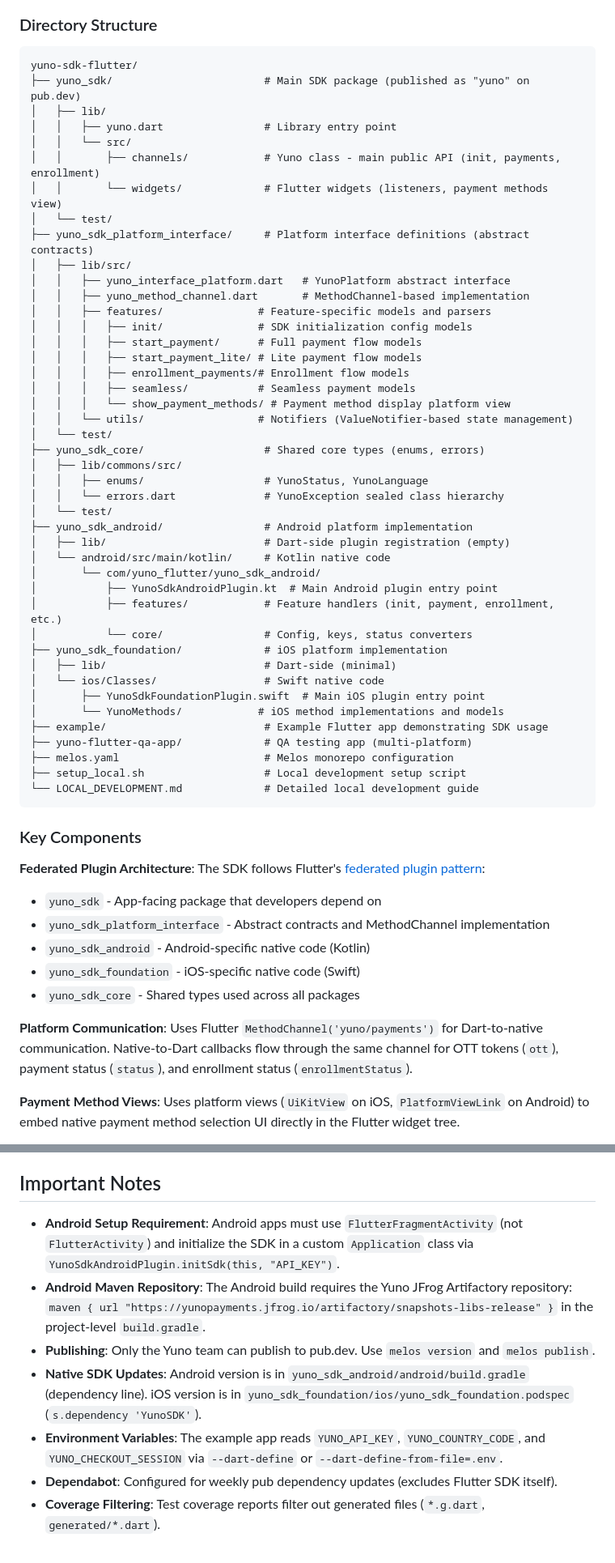
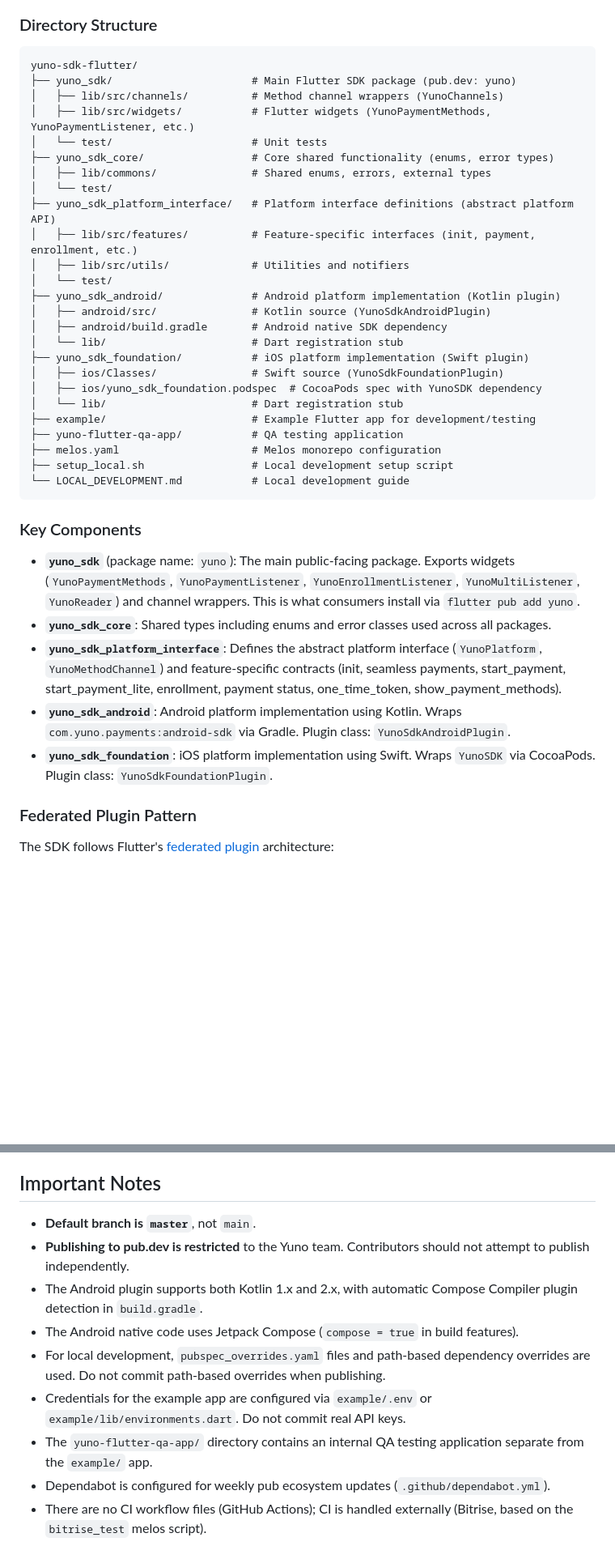
Before and after one commit to yuno-payments/yuno-sdk-flutter, a Markdown page: CLAUDE.md, 2 parts joined by grey strips. Shown at 81% size. Rendered like a GitHub page; blank space fills up the shorter version.

Commit message:
Add CLAUDE.md for Claude Code guidance
Co-Authored-By: Claude Opus 4.6 <noreply@anthropic.com>

````diff
--- a/CLAUDE.md
+++ b/CLAUDE.md
@@ -90,60 +76,41 @@ melos publish
 
 ```
 yuno-sdk-flutter/
-├── yuno_sdk/                        # Main SDK package (published as "yuno" on pub.dev)
-│   ├── lib/
-│   │   ├── yuno.dart                # Library entry point
-│   │   └── src/
-│   │       ├── channels/            # Yuno class - main public API (init, payments, enrollment)
-│   │       └── widgets/             # Flutter widgets (listeners, payment methods view)
+├── yuno_sdk/                      # Main Flutter SDK package (pub.dev: yuno)
+│   ├── lib/src/channels/          # Method channel wrappers (YunoChannels)
+│   ├── lib/src/widgets/           # Flutter widgets (YunoPaymentMethods, YunoPaymentListener, etc.)
+│   └── test/                      # Unit tests
+├── yuno_sdk_core/                 # Core shared functionality (enums, error types)
+│   ├── lib/commons/               # Shared enums, errors, external types
 │   └── test/
-├── yuno_sdk_platform_interface/     # Platform interface definitions (abstract contracts)
-│   ├── lib/src/
-│   │   ├── yuno_interface_platform.dart   # YunoPlatform abstract interface
-│   │   ├── yuno_method_channel.dart       # MethodChannel-based implementation
-│   │   ├── features/               # Feature-specific models and parsers
-│   │   │   ├── init/               # SDK initialization config models
-│   │   │   ├── start_payment/      # Full payment flow models
-│   │   │   ├── start_payment_lite/ # Lite payment flow models
-│   │   │   ├── enrollment_payments/# Enrollment flow models
-│   │   │   ├── seamless/           # Seamless payment models
-│   │   │   └── show_payment_methods/ # Payment method display platform view
-│   │   └── utils/                  # Notifiers (ValueNotifier-based state management)
+├── yuno_sdk_platform_interface/   # Platform interface definitions (abstract platform API)
+│   ├── lib/src/features/          # Feature-specific interfaces (init, payment, enrollment, etc.)
+│   ├── lib/src/utils/             # Utilities and notifiers
 │   └── test/
-├── yuno_sdk_core/                   # Shared core types (enums, errors)
-│   ├── lib/commons/src/
-│   │   ├── enums/                   # YunoStatus, YunoLanguage
-│   │   └── errors.dart              # YunoException sealed class hierarchy
-│   └── test/
-├── yuno_sdk_android/                # Android platform implementation
-│   ├── lib/                         # Dart-side plugin registration (empty)
-│   └── android/src/main/kotlin/     # Kotlin native code
-│       └── com/yuno_flutter/yuno_sdk_android/
-│           ├── YunoSdkAndroidPlugin.kt  # Main Android plugin entry point
-│           ├── features/            # Feature handlers (init, payment, enrollment, etc.)
-│           └── core/                # Config, keys, status converters
-├── yuno_sdk_foundation/             # iOS platform implementation
-│   ├── lib/                         # Dart-side (minimal)
-│   └── ios/Classes/                 # Swift native code
-│       ├── YunoSdkFoundationPlugin.swift  # Main iOS plugin entry point
-│       └── YunoMethods/            # iOS method implementations and models
-├── example/                         # Example Flutter app demonstrating SDK usage
-├── yuno-flutter-qa-app/             # QA testing app (multi-platform)
-├── melos.yaml                       # Melos monorepo configuration
-├── setup_local.sh                   # Local development setup script
-└── LOCAL_DEVELOPMENT.md             # Detailed local development guide
+├── yuno_sdk_android/              # Android platform implementation (Kotlin plugin)
+│   ├── android/src/               # Kotlin source (YunoSdkAndroidPlugin)
+│   ├── android/build.gradle       # Android native SDK dependency
+│   └── lib/                       # Dart registration stub
+├── yuno_sdk_foundation/           # iOS platform implementation (Swift plugin)
+│   ├── ios/Classes/               # Swift source (YunoSdkFoundationPlugin)
+│   ├── ios/yuno_sdk_foundation.podspec  # CocoaPods spec with YunoSDK dependency
+│   └── lib/                       # Dart registration stub
+├── example/                       # Example Flutter app for development/testing
+├── yuno-flutter-qa-app/           # QA testing application
+├── melos.yaml                     # Melos monorepo configuration
+├── setup_local.sh                 # Local development setup script
+└── LOCAL_DEVELOPMENT.md           # Local development guide
 ```
 
 ### Key Components
 
-**Federated Plugin Architecture**: The SDK follows Flutter's [federated plugin pattern](https://docs.flutter.dev/packages-and-plugins/developing-packages#federated-plugins):
-- `yuno_sdk` - App-facing package that developers depend on
-- `yuno_sdk_platform_interface` - Abstract contracts and MethodChannel implementation
-- `yuno_sdk_android` - Android-specific native code (Kotlin)
-- `yuno_sdk_foundation` - iOS-specific native code (Swift)
-- `yuno_sdk_core` - Shared types used across all packages
+- **`yuno_sdk`** (package name: `yuno`): The main public-facing package. Exports widgets (`YunoPaymentMethods`, `YunoPaymentListener`, `YunoEnrollmentListener`, `YunoMultiListener`, `YunoReader`) and channel wrappers. This is what consumers install via `flutter pub add yuno`.
+- **`yuno_sdk_core`**: Shared types including enums and error classes used across all packages.
+- **`yuno_sdk_platform_interface`**: Defines the abstract platform interface (`YunoPlatform`, `YunoMethodChannel`) and feature-specific contracts (init, seamless payments, start_payment, start_payment_lite, enrollment, payment status, one_time_token, show_payment_methods).
+- **`yuno_sdk_android`**: Android platform implementation using Kotlin. Wraps `com.yuno.payments:android-sdk` via Gradle. Plugin class: `YunoSdkAndroidPlugin`.
+- **`yuno_sdk_foundation`**: iOS platform implementation using Swift. Wraps `YunoSDK` via CocoaPods. Plugin class: `YunoSdkFoundationPlugin`.
 
-**Platform Communication**: Uses Flutter `MethodChannel('yuno/payments')` for Dart-to-native communication. Native-to-Dart callbacks flow through the same channel for OTT tokens (`ott`), payment status (`status`), and enrollment status (`enrollmentStatus`).
+### Federated Plugin Pattern
 
-**Payment Method Views**: Uses platform views (`UiKitView` on iOS, `PlatformViewLink` on Android) to embed native payment method selection UI directly in the Flutter widget tree.
+The SDK follows Flutter's [federated plugin](https://docs.flutter.dev/packages-and-plugins/developing-packages#federated-plugins) architecture:
 
@@ -200,10 +152,12 @@ The `Yuno` class (in `yuno_sdk/lib/src/channels/yuno_channels.dart`) is the prim
 
 ## Important Notes
 
-- **Android Setup Requirement**: Android apps must use `FlutterFragmentActivity` (not `FlutterActivity`) and initialize the SDK in a custom `Application` class via `YunoSdkAndroidPlugin.initSdk(this, "API_KEY")`.
-- **Android Maven Repository**: The Android build requires the Yuno JFrog Artifactory repository: `maven { url "https://yunopayments.jfrog.io/artifactory/snapshots-libs-release" }` in the project-level `build.gradle`.
-- **Publishing**: Only the Yuno team can publish to pub.dev. Use `melos version` and `melos publish`.
-- **Native SDK Updates**: Android version is in `yuno_sdk_android/android/build.gradle` (dependency line). iOS version is in `yuno_sdk_foundation/ios/yuno_sdk_foundation.podspec` (`s.dependency 'YunoSDK'`).
-- **Environment Variables**: The example app reads `YUNO_API_KEY`, `YUNO_COUNTRY_CODE`, and `YUNO_CHECKOUT_SESSION` via `--dart-define` or `--dart-define-from-file=.env`.
-- **Dependabot**: Configured for weekly pub dependency updates (excludes Flutter SDK itself).
-- **Coverage Filtering**: Test coverage reports filter out generated files (`*.g.dart`, `generated/*.dart`).
+- **Default branch is `master`**, not `main`.
+- **Publishing to pub.dev is restricted** to the Yuno team. Contributors should not attempt to publish independently.
+- The Android plugin supports both Kotlin 1.x and 2.x, with automatic Compose Compiler plugin detection in `build.gradle`.
+- The Android native code uses Jetpack Compose (`compose = true` in build features).
+- For local development, `pubspec_overrides.yaml` files and path-based dependency overrides are used. Do not commit path-based overrides when publishing.
+- Credentials for the example app are configured via `example/.env` or `example/lib/environments.dart`. Do not commit real API keys.
+- The `yuno-flutter-qa-app/` directory contains an internal QA testing application separate from the `example/` app.
+- Dependabot is configured for weekly pub ecosystem updates (`.github/dependabot.yml`).
+- There are no CI workflow files (GitHub Actions); CI is handled externally (Bitrise, based on the `bitrise_test` melos script).
````
Also changed, not shown: other parts of CLAUDE.md (+45 -74 lines).
